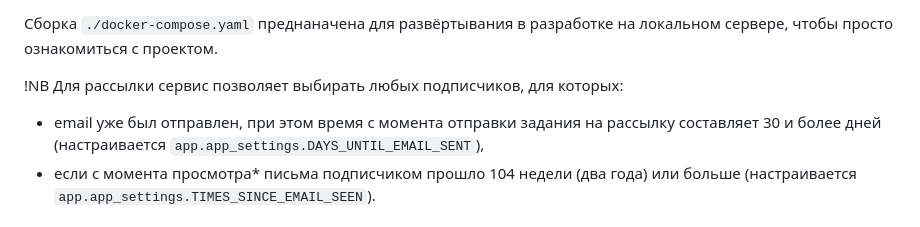
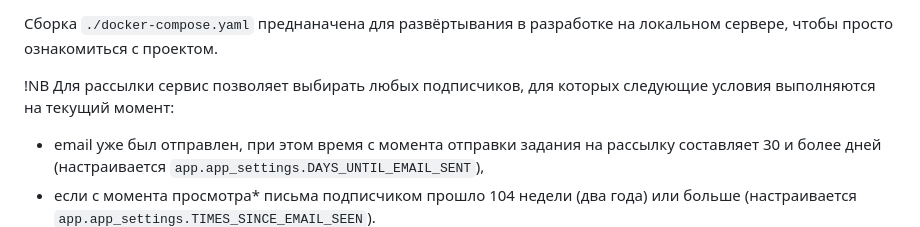
Before and after one commit to skyshy0707/email_sendings, a Markdown page: README.md, the part around the change. Drawn GitHub-style.

Commit message:
Correct README.md

```diff
--- a/README.md
+++ b/README.md
@@ -20,7 +20,7 @@
 
 Сборка `./docker-compose.yaml` преднаначена для развёртывания в разработке на локальном сервере, чтобы просто ознакомиться с проектом.
 
-!NB Для рассылки сервис позволяет выбирать любых подписчиков, для которых:
+!NB Для рассылки сервис позволяет выбирать любых подписчиков, для которых следующие условия выполняются на текущий момент:
 
  - email уже был отправлен, при этом время с момента отправки задания на рассылку составляет 30 и более дней (настраивается `app.app_settings.DAYS_UNTIL_EMAIL_SENT`),
  - если с момента просмотра* письма подписчиком прошло 104 недели (два года) или больше (настраивается `app.app_settings.TIMES_SINCE_EMAIL_SEEN`).
```
